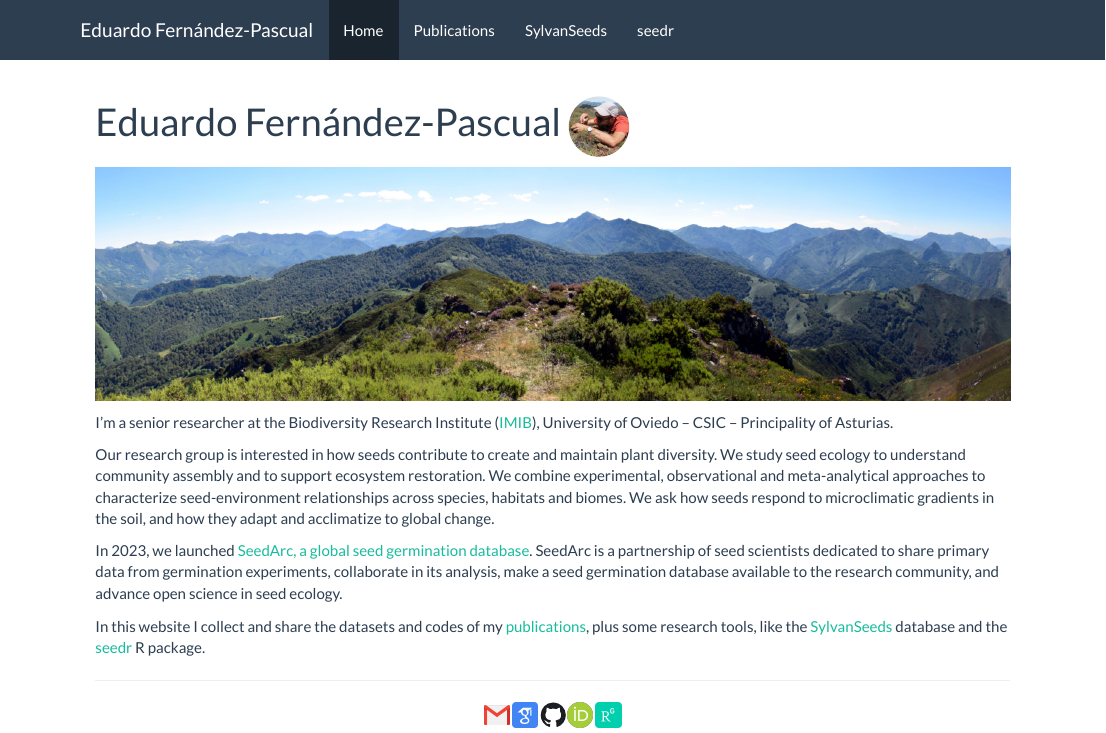
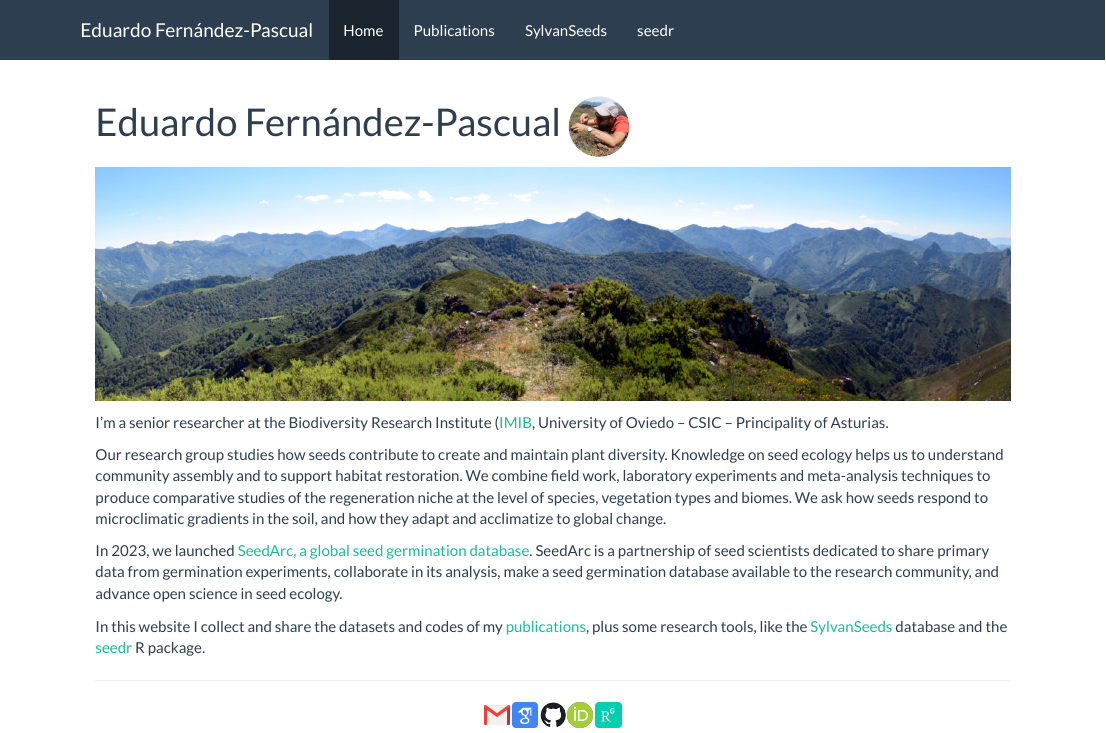
Before and after one commit to efernandezpascual/home, an R Markdown document (index.Rmd): the page in a window 1100 px wide, from its top. The pictures show the output file index.html that the author committed with the source, opened offline; library style sheets and scripts come from the installed R packages.

Commit message:
update description

```diff
--- a/index.Rmd
+++ b/index.Rmd
@@ -8,9 +8,9 @@ title: "Eduardo Fernández-Pascual ![](pictures/omaña.jpg){width=auto height=60
 
 </center>
 
-I’m a senior researcher at the Biodiversity Research Institute ([IMIB](https://www.unioviedo.es/IMIB/en/)), University of Oviedo – CSIC – Principality of Asturias.
+I’m a senior researcher at the Biodiversity Research Institute ([IMIB](https://imib.csic.es/), University of Oviedo – CSIC – Principality of Asturias.
 
-Our research group is interested in how seeds contribute to create and maintain plant diversity. We study seed ecology to understand community assembly and to support ecosystem restoration. We combine experimental, observational and meta-analytical approaches to characterize seed-environment relationships across species, habitats and biomes. We ask how seeds respond to microclimatic gradients in the soil, and how they adapt and acclimatize to global change.
+Our research group studies how seeds contribute to create and maintain plant diversity. Knowledge on seed ecology helps us to understand community assembly and to support habitat restoration. We combine field work, laboratory experiments and meta-analysis techniques to produce comparative studies of the regeneration niche at the level of species, vegetation types and biomes. We ask how seeds respond to microclimatic gradients in the soil, and how they adapt and acclimatize to global change.
 
 In 2023, we launched [SeedArc, a global seed germination database](http://unioviedo.es/seedarc/). SeedArc is a partnership of seed scientists dedicated to share primary data from germination experiments, collaborate in its analysis, make a seed germination database available to the research community, and advance open science in seed ecology.
 
```
Also changed, not shown: index.html, index.Rmd (2 more changed lines).
